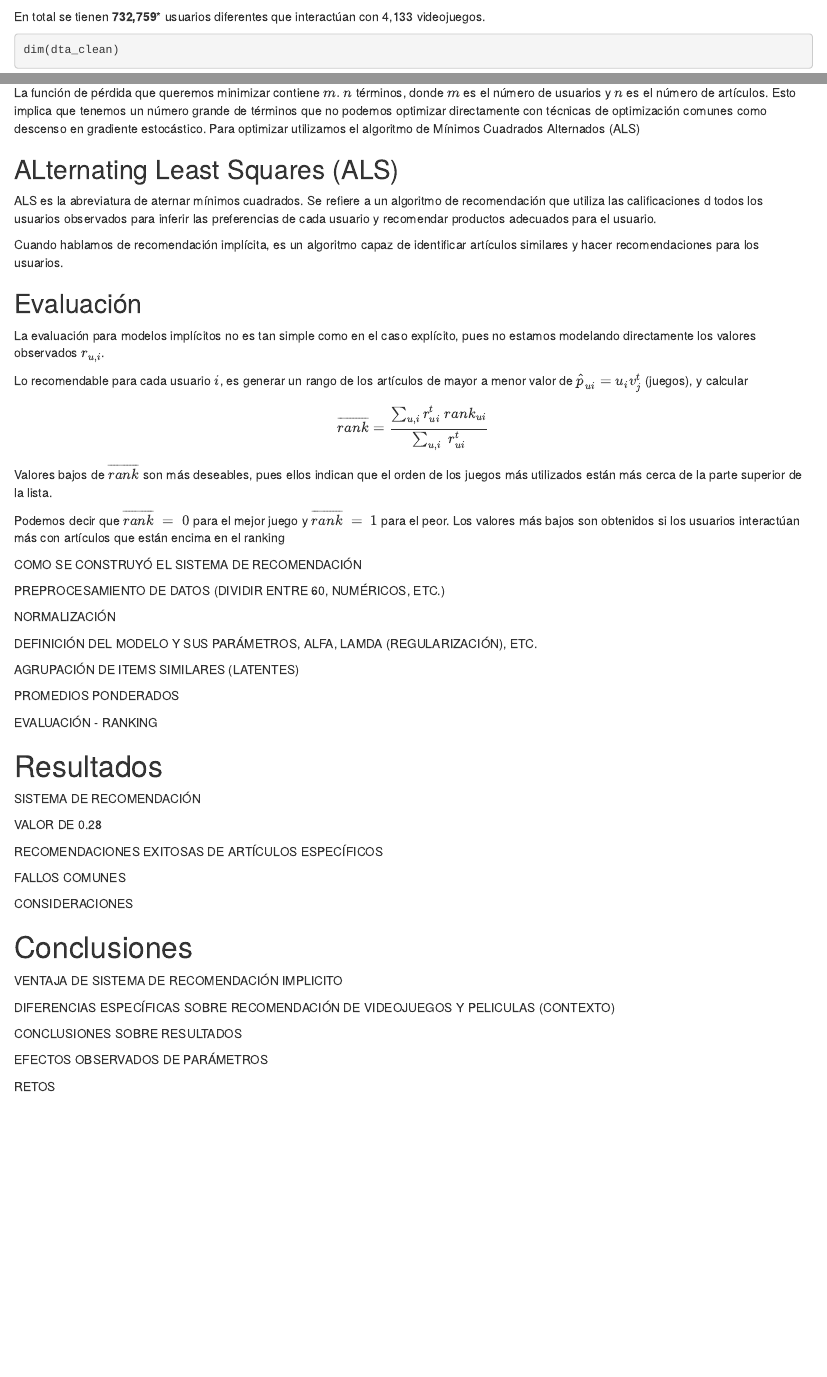
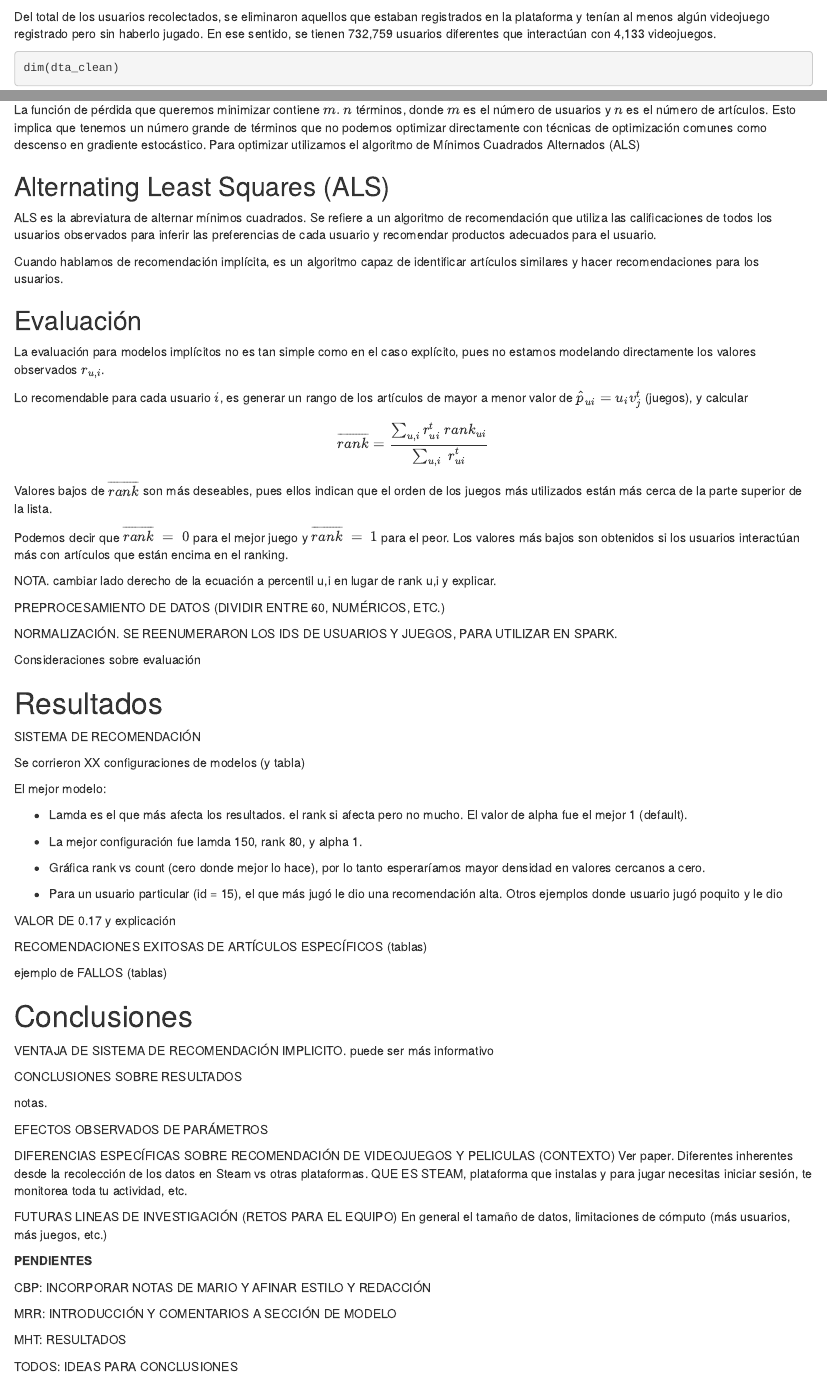
Before and after one commit to mhnk77/recom_system_steam, an R Markdown document (steam_reporte_final.Rmd): the page in a window 1100 px wide, from 1080 px down, and a second part further down, joined at a grey line. Rendered offline with R 4.5, knitr and Pandoc, with nearby package versions; some code elsewhere in the file could not run offline.

Commit message:
se agregan cambios y notas en proyecto final

````diff
--- a/steam_reporte_final.Rmd
+++ b/steam_reporte_final.Rmd
@@ -50,7 +52,7 @@ dta_clean <- read_rds('cache/data_clean.rds')
 head(dta_clean)
 ```
 
-En total se tienen **732,759*** usuarios diferentes que interactúan con 4,133 videojuegos.
+Del total de los usuarios recolectados, se eliminaron aquellos que estaban registrados en la plataforma y tenían al menos algún videojuego registrado pero sin haberlo jugado. En ese sentido, se tienen 732,759 usuarios diferentes que interactúan con 4,133 videojuegos.
 
 ```{r}
 dim(dta_clean)
@@ -140,9 +142,9 @@ Donde $\lambda(\sum_{u}\|x_u\|^2\;+\;\sum_{i}\|y_u\|^2)$ es un parámetro de reg
 
 La función de pérdida que queremos minimizar contiene $m.n$ términos, donde $m$ es el número de usuarios y $n$ es el número de artículos. Esto implica que tenemos un número grande de términos que no podemos optimizar directamente con técnicas de optimización comunes como descenso en gradiente estocástico. Para optimizar utilizamos el algoritmo de Mínimos Cuadrados Alternados (ALS)
 
-## ALternating Least Squares (ALS)
+## Alternating Least Squares (ALS)
 
-ALS es la abreviatura de aternar mínimos cuadrados. Se refiere a un algoritmo de recomendación que utiliza las calificaciones d todos los usuarios observados para inferir las preferencias de cada usuario y recomendar productos adecuados para el usuario.
+ALS es la abreviatura de alternar mínimos cuadrados. Se refiere a un algoritmo de recomendación que utiliza las calificaciones de todos los usuarios observados para inferir las preferencias de cada usuario y recomendar productos adecuados para el usuario.
 
 Cuando hablamos de recomendación implícita, es un algoritmo capaz de identificar artículos similares y hacer recomendaciones para los usuarios.
 
@@ -159,44 +161,71 @@ $$
 $$
 Valores bajos de $\overline{rank}$ son más deseables, pues ellos indican que el orden de los juegos más utilizados están más cerca de la parte superior de la lista.
 
-Podemos decir que $\overline{rank} \;=\;0$ para el mejor juego y $\overline{rank} \;=\;1$ para el peor. Los valores más bajos son obtenidos si los usuarios interactúan más con artículos que están encima en el ranking
+Podemos decir que $\overline{rank} \;=\;0$ para el mejor juego y $\overline{rank} \;=\;1$ para el peor. Los valores más bajos son obtenidos si los usuarios interactúan más con artículos que están encima en el ranking.
 
-
-COMO SE CONSTRUYÓ EL SISTEMA DE RECOMENDACIÓN
+NOTA. cambiar lado derecho de la ecuación a percentil u,i en lugar de rank u,i y explicar.
 
 PREPROCESAMIENTO DE DATOS (DIVIDIR ENTRE 60, NUMÉRICOS, ETC.)
 
-NORMALIZACIÓN
+NORMALIZACIÓN. SE REENUMERARON LOS IDS DE USUARIOS Y JUEGOS, PARA UTILIZAR EN SPARK.
 
-DEFINICIÓN DEL MODELO Y SUS PARÁMETROS, ALFA, LAMDA (REGULARIZACIÓN), ETC.
+Consideraciones sobre evaluación
 
-AGRUPACIÓN DE ITEMS SIMILARES (LATENTES)
-
-PROMEDIOS PONDERADOS
-
-EVALUACIÓN - RANKING
 
 # Resultados
 
 SISTEMA DE RECOMENDACIÓN
 
-VALOR DE 0.28
+Se corrieron XX configuraciones de modelos (y tabla)
 
-RECOMENDACIONES EXITOSAS DE ARTÍCULOS ESPECÍFICOS
+El mejor modelo:
 
-FALLOS COMUNES
+- Lamda es el que más afecta los resultados. el rank si afecta pero no mucho. El valor de alpha fue el mejor 1 (default).
 
-CONSIDERACIONES
+- La mejor configuración fue lamda 150, rank 80, y alpha 1.
+
+- Gráfica rank vs count (cero donde mejor lo hace), por lo tanto esperaríamos mayor densidad en valores cercanos a cero.
+
+- Para un usuario particular (id = 15), el que más jugó le dio una recomendación alta. Otros ejemplos donde usuario jugó poquito y le dio
+
+VALOR DE 0.17 y explicación
+
+RECOMENDACIONES EXITOSAS DE ARTÍCULOS ESPECÍFICOS (tablas)
+
+ejemplo de FALLOS (tablas)
 
 
 # Conclusiones
 
-VENTAJA DE SISTEMA DE RECOMENDACIÓN IMPLICITO
+VENTAJA DE SISTEMA DE RECOMENDACIÓN IMPLICITO. puede ser más informativo
 
-DIFERENCIAS ESPECÍFICAS SOBRE RECOMENDACIÓN DE VIDEOJUEGOS Y PELICULAS (CONTEXTO)
 
 CONCLUSIONES SOBRE RESULTADOS
 
+notas.
+
+
+
 EFECTOS OBSERVADOS DE PARÁMETROS
 
-RETOS
+DIFERENCIAS ESPECÍFICAS SOBRE RECOMENDACIÓN DE VIDEOJUEGOS Y PELICULAS (CONTEXTO)
+Ver paper.
+Diferentes inherentes desde la recolección de los datos en Steam vs otras plataformas. QUE ES STEAM, plataforma que instalas y para jugar necesitas iniciar sesión, te monitorea toda tu actividad, etc.
+
+
+FUTURAS LINEAS DE INVESTIGACIÓN (RETOS PARA EL EQUIPO)
+En general el tamaño de datos, limitaciones de cómputo (más usuarios, más juegos, etc.)
+
+
+
+
+
+**PENDIENTES**
+
+CBP: INCORPORAR NOTAS DE MARIO Y AFINAR ESTILO Y REDACCIÓN
+
+MRR: INTRODUCCIÓN Y COMENTARIOS A SECCIÓN DE MODELO
+
+MHT: RESULTADOS
+
+TODOS: IDEAS PARA CONCLUSIONES
````
Also changed, not shown: steam_reporte_final.Rmd (16 more changed lines).
